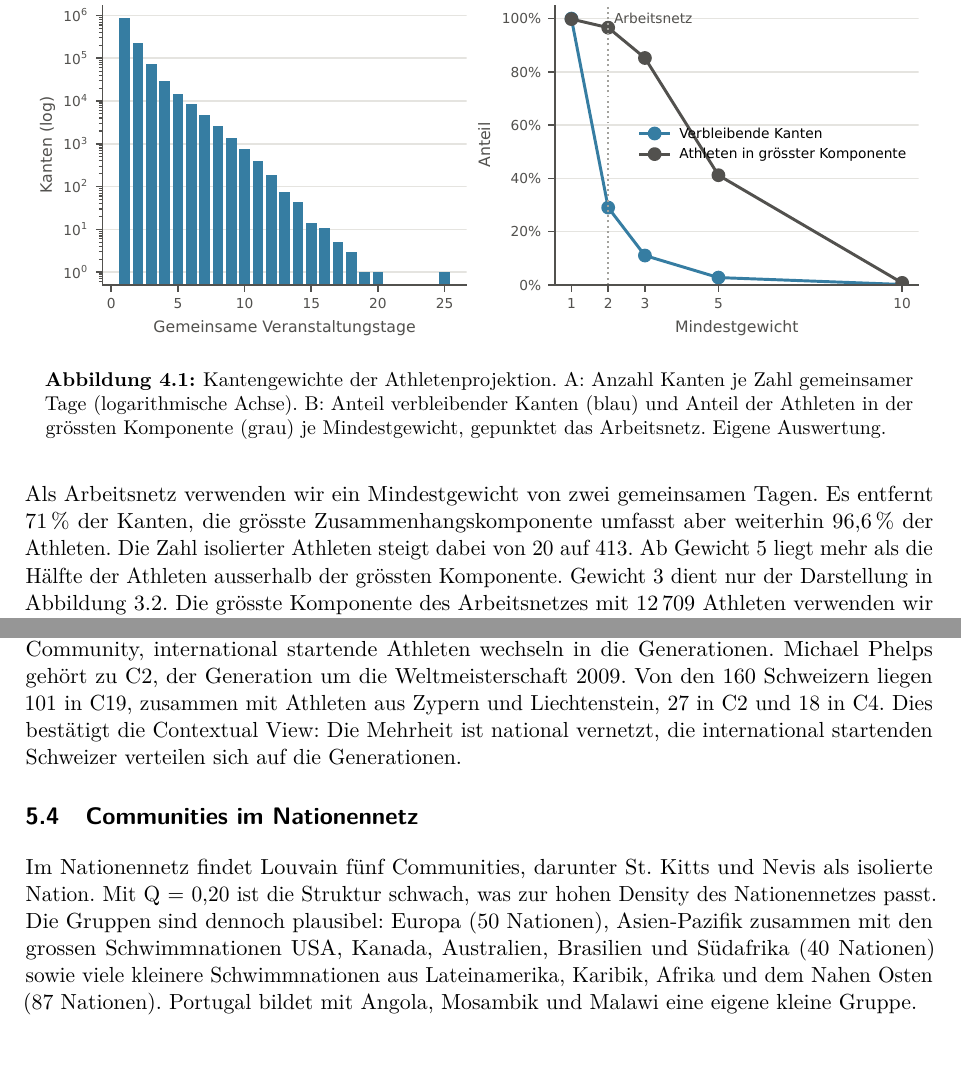
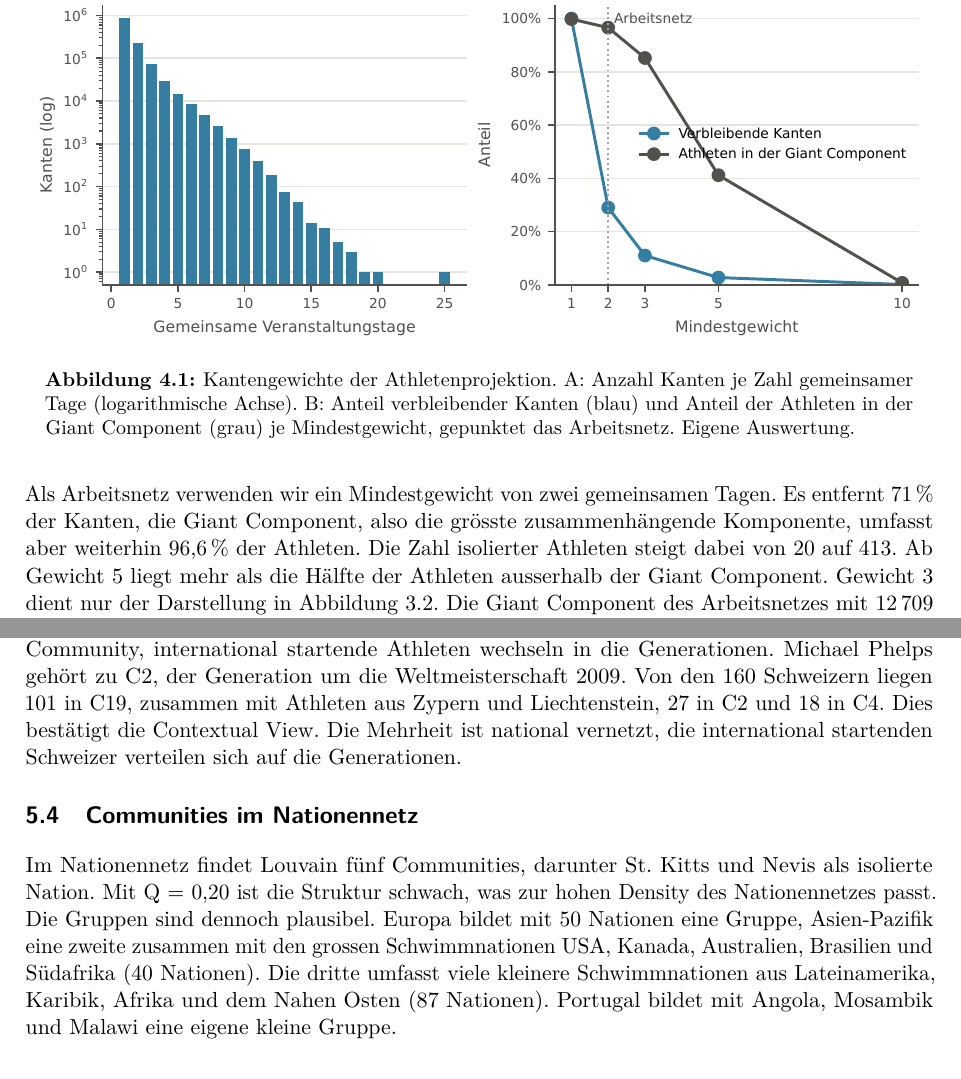
Before and after one commit to damiansze/Athletes-Network, a LaTeX document (Report/main.tex, which reads Report/sections/04_reduktion.tex, Report/sections/05_communities.tex): two parts of pages 10 and 17 of 27, joined at a grey line, cut so that both start at the same text. Compiled offline with pdfLaTeX.

Commit message:
refactor: Begriff Giant Component in Kapitel 4 und 5 vereinheitlicht, Legende in Notebook 03 angepasst

```diff
--- a/Report/sections/04_reduktion.tex
+++ b/Report/sections/04_reduktion.tex
@@ -21,17 +21,17 @@ Mindestgewichte. Alle 13\,156 Athleten bleiben dabei als Knoten erhalten.
   \includegraphics[width=\textwidth]{04_kantengewichte.pdf}
   \caption{Kantengewichte der Athletenprojektion. A: Anzahl Kanten je
   Zahl gemeinsamer Tage (logarithmische Achse). B: Anteil verbleibender
-  Kanten (blau) und Anteil der Athleten in der grössten Komponente (grau) je
+  Kanten (blau) und Anteil der Athleten in der Giant Component (grau) je
   Mindestgewicht, gepunktet das Arbeitsnetz. Eigene Auswertung.}
   \label{fig:kantengewichte}
 \end{figure}
 
 Als Arbeitsnetz verwenden wir ein Mindestgewicht von zwei gemeinsamen Tagen.
-Es entfernt 71\,\% der Kanten, die grösste Zusammenhangskomponente umfasst
-aber weiterhin 96,6\,\% der Athleten. Die Zahl isolierter Athleten steigt
+Es entfernt 71\,\% der Kanten, die Giant Component, also die grösste
+zusammenhängende Komponente, umfasst aber weiterhin 96,6\,\% der Athleten. Die Zahl isolierter Athleten steigt
 dabei von 20 auf 413. Ab Gewicht 5 liegt mehr als die Hälfte der Athleten
-ausserhalb der grössten Komponente. Gewicht 3 dient nur der Darstellung in
-Abbildung~\ref{fig:athletenprojektion}. Die grösste Komponente des
+ausserhalb der Giant Component. Gewicht 3 dient nur der Darstellung in
+Abbildung~\ref{fig:athletenprojektion}. Die Giant Component des
 Arbeitsnetzes mit 12\,709 Athleten verwenden wir nur für Verfahren, die
 einen zusammenhängenden Graphen voraussetzen. Der Filter bevorzugt Athleten,
 deren Bestleistungen wiederholt an denselben Veranstaltungen erfasst sind.
--- a/Report/sections/05_communities.tex
+++ b/Report/sections/05_communities.tex
@@ -110,15 +110,16 @@ nationalen Community, international startende Athleten wechseln in die
 Generationen. Michael Phelps gehört zu C2, der Generation um die
 Weltmeisterschaft 2009. Von den 160 Schweizern liegen 101 in C19, zusammen
 mit Athleten aus Zypern und Liechtenstein, 27 in C2 und 18 in C4. Dies
-bestätigt die Contextual View: Die Mehrheit ist national vernetzt, die
+bestätigt die Contextual View. Die Mehrheit ist national vernetzt, die
 international startenden Schweizer verteilen sich auf die Generationen.
 
 \subsection{Communities im Nationennetz}
 Im Nationennetz findet Louvain fünf Communities, darunter St.\ Kitts und
 Nevis als isolierte Nation. Mit Q = 0,20 ist die Struktur schwach, was zur
-hohen Density des Nationennetzes passt. Die Gruppen sind dennoch plausibel:
-Europa (50 Nationen), Asien-Pazifik zusammen mit den grossen
-Schwimmnationen USA, Kanada, Australien, Brasilien und Südafrika
-(40 Nationen) sowie viele kleinere Schwimmnationen aus Lateinamerika,
-Karibik, Afrika und dem Nahen Osten (87 Nationen). Portugal bildet mit
+hohen Density des Nationennetzes passt. Die Gruppen sind dennoch plausibel.
+Europa bildet mit 50 Nationen eine Gruppe, Asien-Pazifik eine zweite
+zusammen mit den grossen Schwimmnationen USA, Kanada, Australien, Brasilien
+und Südafrika (40 Nationen). Die dritte umfasst viele kleinere
+Schwimmnationen aus Lateinamerika, Karibik, Afrika und dem Nahen Osten
+(87 Nationen). Portugal bildet mit
 Angola, Mosambik und Malawi eine eigene kleine Gruppe.
```
Also changed, not shown: Report/graphics/04_contextual_schweiz.pdf, Report/graphics/04_ego_phelps.pdf, Report/graphics/04_kantengewichte.pdf, Report/graphics/04_nationen_intern.pdf, Report/graphics/04_nationennetz.pdf, Report/sections/04_reduktion.tex (10 more changed lines), Report/sections/05_communities.tex (8 more changed lines), 2 other files.
